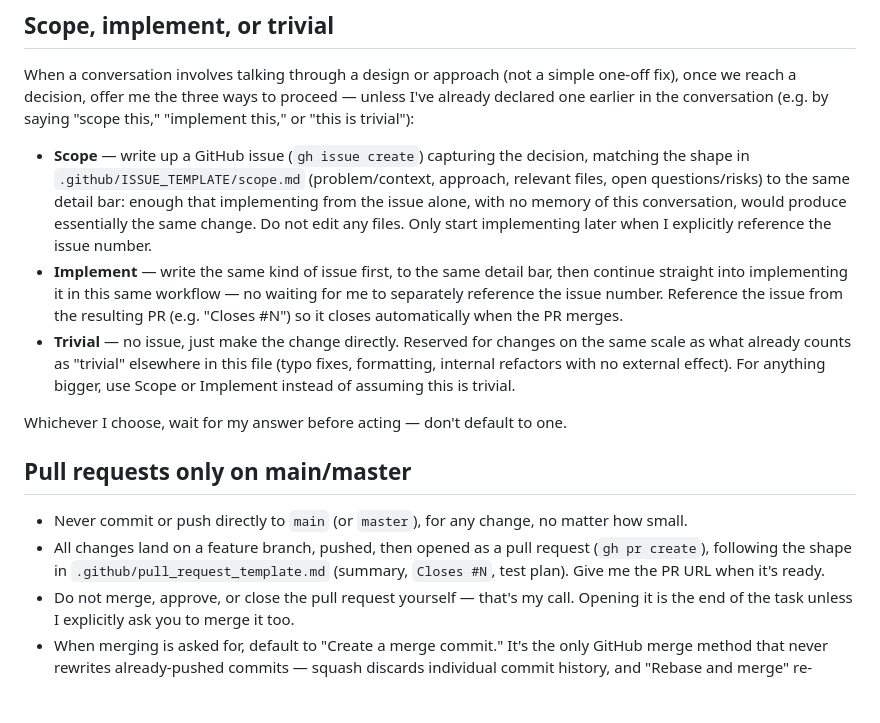
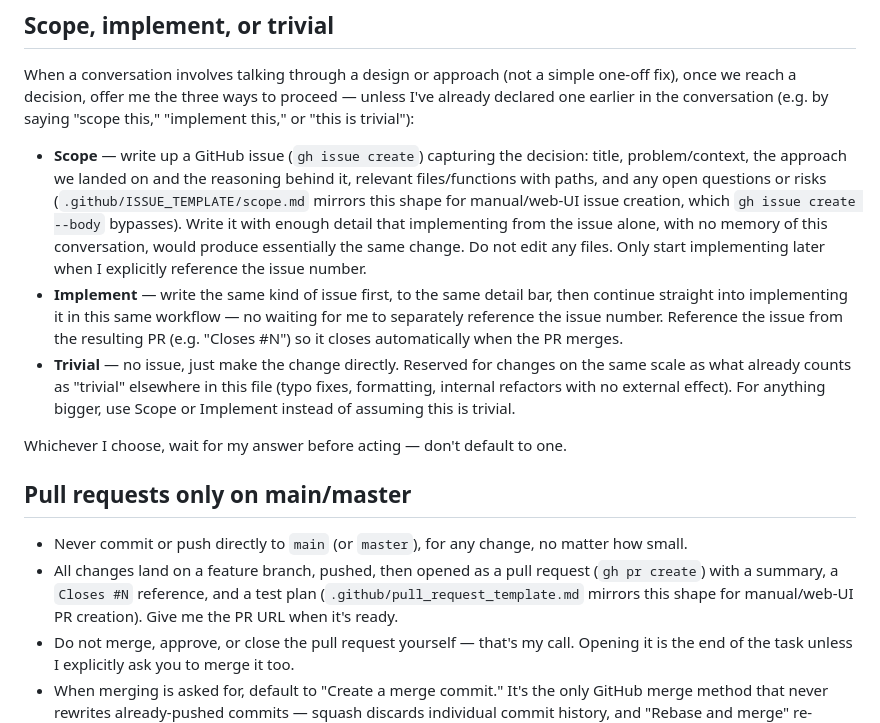
Before and after one commit to xtroach/entity-details-demo, a Markdown page: CLAUDE.md, the part around the change. GitHub-like rendering; blank space fills up the shorter version.

Commit message:
Stop overclaiming the templates as canonical in CLAUDE.md
The previous wording pointed at the .github templates as the shape's
source of truth, but that's backwards: nearly every issue/PR here is
created via gh issue/pr create --body, which bypasses the template
entirely. CLAUDE.md's prose is what actually drives behavior day to
day, so it needs to stay self-contained; the templates are a
secondary mirror for manual/web-UI creation, not the canonical
definition. Restores the full inline description and reframes the
template references accordingly.

Co-Authored-By: Claude Sonnet 5 <noreply@anthropic.com>

```diff
--- a/CLAUDE.md
+++ b/CLAUDE.md
@@ -52,12 +52,14 @@ proceed — unless I've already declared one earlier in the conversation
 (e.g. by saying "scope this," "implement this," or "this is trivial"):
 
 - **Scope** — write up a GitHub issue (`gh issue create`) capturing the
-  decision, matching the shape in `.github/ISSUE_TEMPLATE/scope.md`
-  (problem/context, approach, relevant files, open questions/risks) to
-  the same detail bar: enough that implementing from the issue alone,
-  with no memory of this conversation, would produce essentially the
-  same change. Do not edit any files. Only start implementing later when
-  I explicitly reference the issue number.
+  decision: title, problem/context, the approach we landed on and the
+  reasoning behind it, relevant files/functions with paths, and any open
+  questions or risks (`.github/ISSUE_TEMPLATE/scope.md` mirrors this
+  shape for manual/web-UI issue creation, which `gh issue create --body`
+  bypasses). Write it with enough detail that implementing from the
+  issue alone, with no memory of this conversation, would produce
+  essentially the same change. Do not edit any files. Only start
+  implementing later when I explicitly reference the issue number.
 - **Implement** — write the same kind of issue first, to the same detail
   bar, then continue straight into implementing it in this same workflow
   — no waiting for me to separately reference the issue number.
@@ -77,9 +79,9 @@ one.
 - Never commit or push directly to `main` (or `master`), for any change,
   no matter how small.
 - All changes land on a feature branch, pushed, then opened as a pull
-  request (`gh pr create`), following the shape in
-  `.github/pull_request_template.md` (summary, `Closes #N`, test plan).
-  Give me the PR URL when it's ready.
+  request (`gh pr create`) with a summary, a `Closes #N` reference, and
+  a test plan (`.github/pull_request_template.md` mirrors this shape for
+  manual/web-UI PR creation). Give me the PR URL when it's ready.
 - Do not merge, approve, or close the pull request yourself — that's my
   call. Opening it is the end of the task unless I explicitly ask you to
   merge it too.
```
